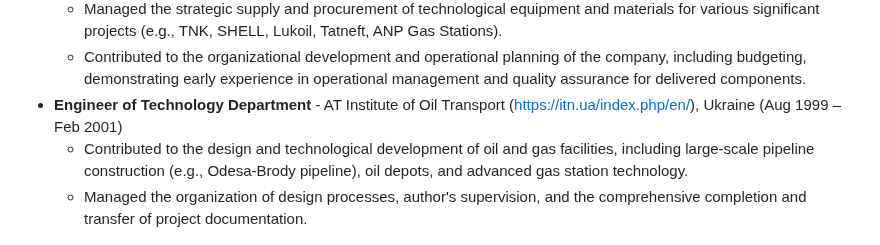
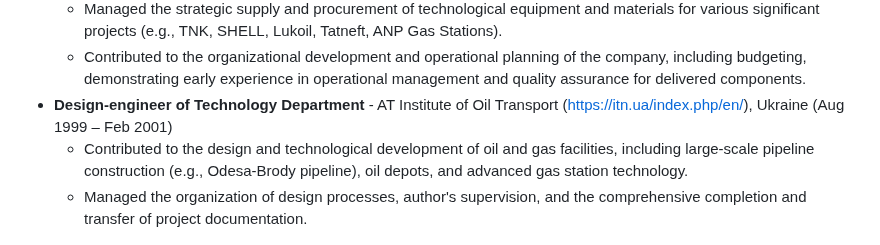
Before and after one commit to consulting-east-europe/IndustrialEng, a Markdown page: index.md, the part around the change. GitHub-like rendering.

```diff
--- a/index.md
+++ b/index.md
@@ -68,7 +68,7 @@ My core competencies include advanced technology integration, the implementation
 * **Technology specialist** - DP ACIS-Україна ([https://acis.ru/about/com](https://acis.ru/about/com)), Ukraine (Apr 2001 – Feb 2003)
     * Managed the strategic supply and procurement of technological equipment and materials for various significant projects (e.g., TNK, SHELL, Lukoil, Tatneft, ANP Gas Stations).
     * Contributed to the organizational development and operational planning of the company, including budgeting, demonstrating early experience in operational management and quality assurance for delivered components.
-* **Engineer of Technology Department** - AT Institute of Oil Transport ([https://itn.ua/index.php/en/](https://itn.ua/index.php/en/)), Ukraine (Aug 1999 – Feb 2001)
+* **Design-engineer of Technology Department** - AT Institute of Oil Transport ([https://itn.ua/index.php/en/](https://itn.ua/index.php/en/)), Ukraine (Aug 1999 – Feb 2001)
     * Contributed to the design and technological development of oil and gas facilities, including large-scale pipeline construction (e.g., Odesa-Brody pipeline), oil depots, and advanced gas station technology.
     * Managed the organization of design processes, author's supervision, and the comprehensive completion and transfer of project documentation.
 
```
